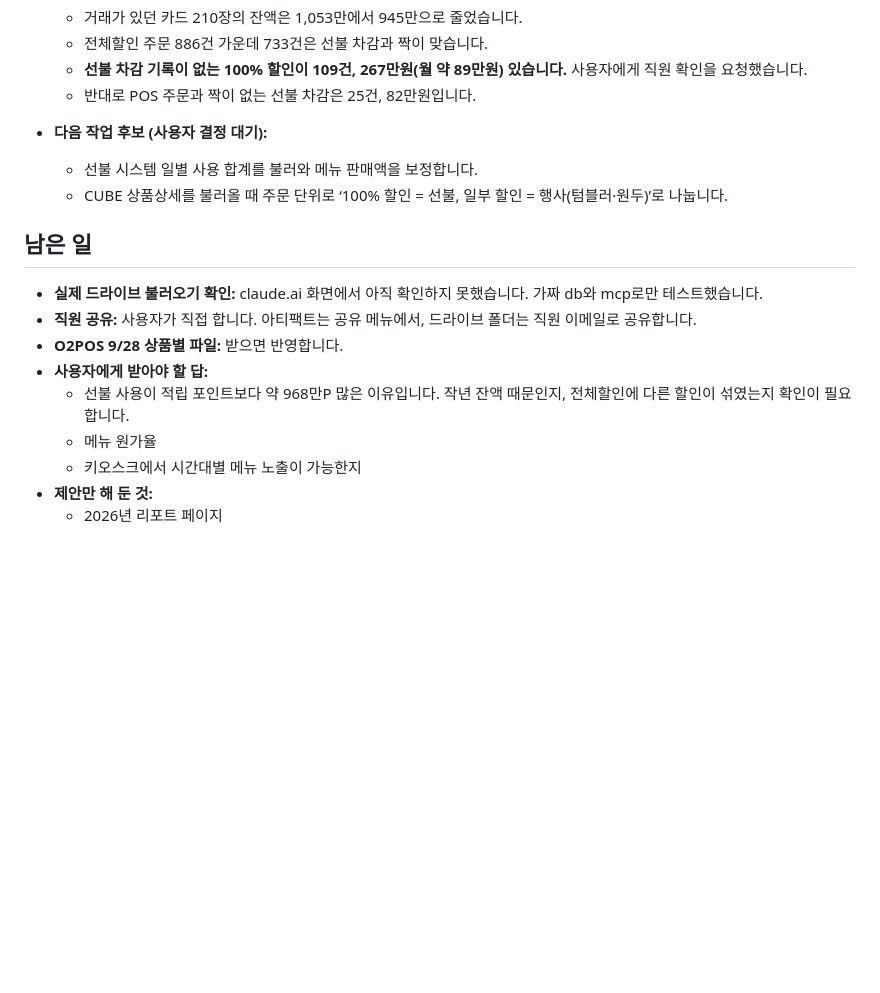
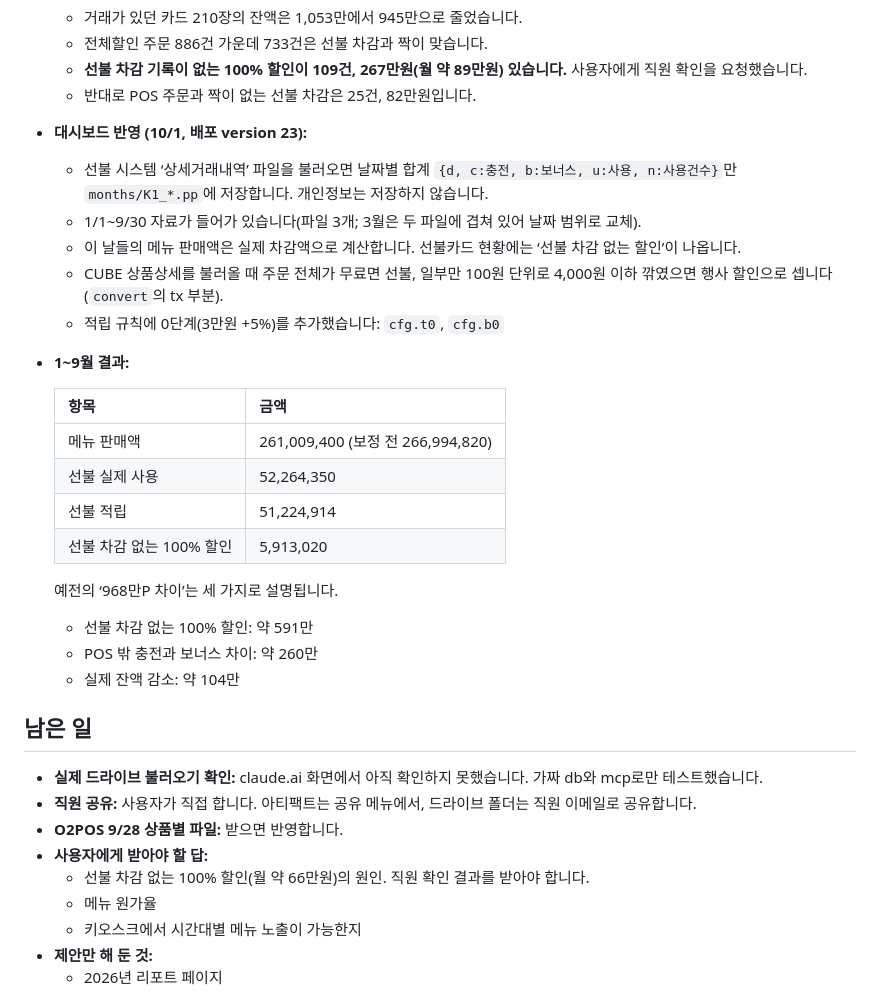
Before and after one commit to bumpyobeans/myproject, a Markdown page: HANDOFF.md, the part around the change. Rendered like a GitHub page; blank space fills up the shorter version.

Commit message:
Update handoff notes
Co-Authored-By: Claude Opus 5.5 <noreply@anthropic.com>
Claude-Session: https://claude.ai/code/session_018LokUua6NAP1J8dwA2GH9t

```diff
--- a/HANDOFF.md
+++ b/HANDOFF.md
@@ -149,9 +149,25 @@
   - 전체할인 주문 886건 가운데 733건은 선불 차감과 짝이 맞습니다.
   - **선불 차감 기록이 없는 100% 할인이 109건, 267만원(월 약 89만원) 있습니다.** 사용자에게 직원 확인을 요청했습니다.
   - 반대로 POS 주문과 짝이 없는 선불 차감은 25건, 82만원입니다.
-- **다음 작업 후보 (사용자 결정 대기):**
-  - 선불 시스템 일별 사용 합계를 불러와 메뉴 판매액을 보정합니다.
-  - CUBE 상품상세를 불러올 때 주문 단위로 ‘100% 할인 = 선불, 일부 할인 = 행사(텀블러·원두)’로 나눕니다.
+- **대시보드 반영 (10/1, 배포 version 23):**
+  - 선불 시스템 ‘상세거래내역’ 파일을 불러오면 날짜별 합계 `{d, c:충전, b:보너스, u:사용, n:사용건수}`만 `months/K1_*.pp`에 저장합니다. 개인정보는 저장하지 않습니다.
+  - 1/1~9/30 자료가 들어가 있습니다(파일 3개; 3월은 두 파일에 겹쳐 있어 날짜 범위로 교체).
+  - 이 날들의 메뉴 판매액은 실제 차감액으로 계산합니다. 선불카드 현황에는 ‘선불 차감 없는 할인’이 나옵니다.
+  - CUBE 상품상세를 불러올 때 주문 전체가 무료면 선불, 일부만 100원 단위로 4,000원 이하 깎였으면 행사 할인으로 셉니다(`convert`의 tx 부분).
+  - 적립 규칙에 0단계(3만원 +5%)를 추가했습니다: `cfg.t0`, `cfg.b0`
+- **1~9월 결과:**
+
+  | 항목 | 금액 |
+  |---|---|
+  | 메뉴 판매액 | 261,009,400 (보정 전 266,994,820) |
+  | 선불 실제 사용 | 52,264,350 |
+  | 선불 적립 | 51,224,914 |
+  | 선불 차감 없는 100% 할인 | 5,913,020 |
+
+  예전의 ‘968만P 차이’는 세 가지로 설명됩니다.
+  - 선불 차감 없는 100% 할인: 약 591만
+  - POS 밖 충전과 보너스 차이: 약 260만
+  - 실제 잔액 감소: 약 104만
 
 ## 남은 일
 
@@ -159,7 +175,7 @@
 - **직원 공유:** 사용자가 직접 합니다. 아티팩트는 공유 메뉴에서, 드라이브 폴더는 직원 이메일로 공유합니다.
 - **O2POS 9/28 상품별 파일:** 받으면 반영합니다.
 - **사용자에게 받아야 할 답:**
-  - 선불 사용이 적립 포인트보다 약 968만P 많은 이유입니다. 작년 잔액 때문인지, 전체할인에 다른 할인이 섞였는지 확인이 필요합니다.
+  - 선불 차감 없는 100% 할인(월 약 66만원)의 원인. 직원 확인 결과를 받아야 합니다.
   - 메뉴 원가율
   - 키오스크에서 시간대별 메뉴 노출이 가능한지
 - **제안만 해 둔 것:**
```
